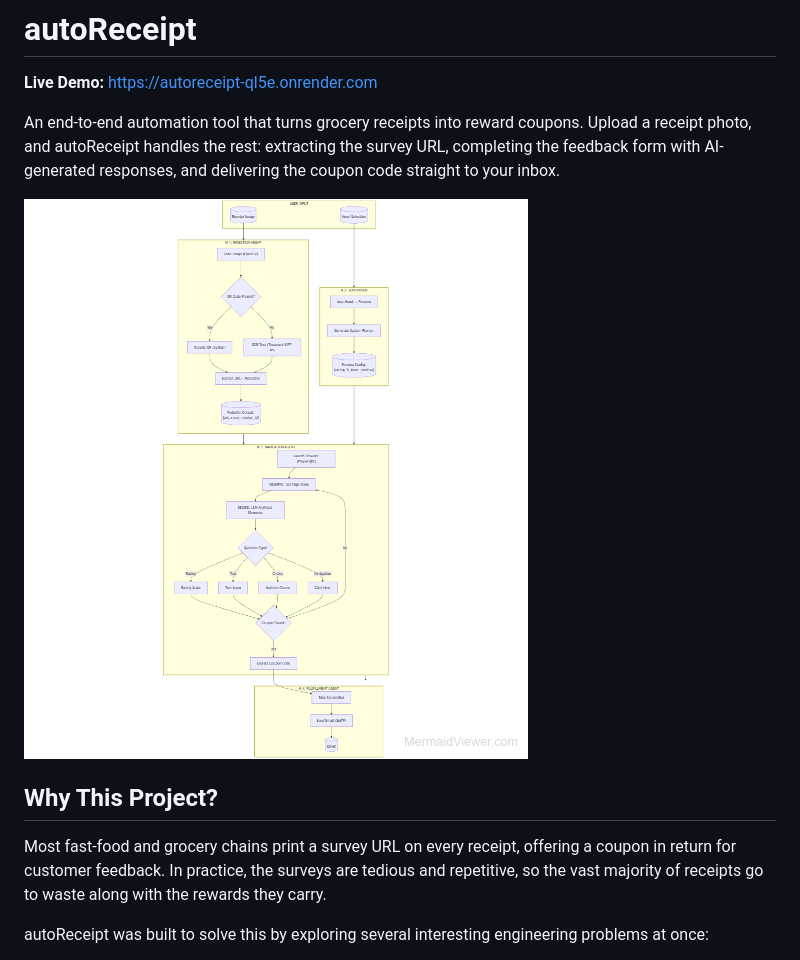
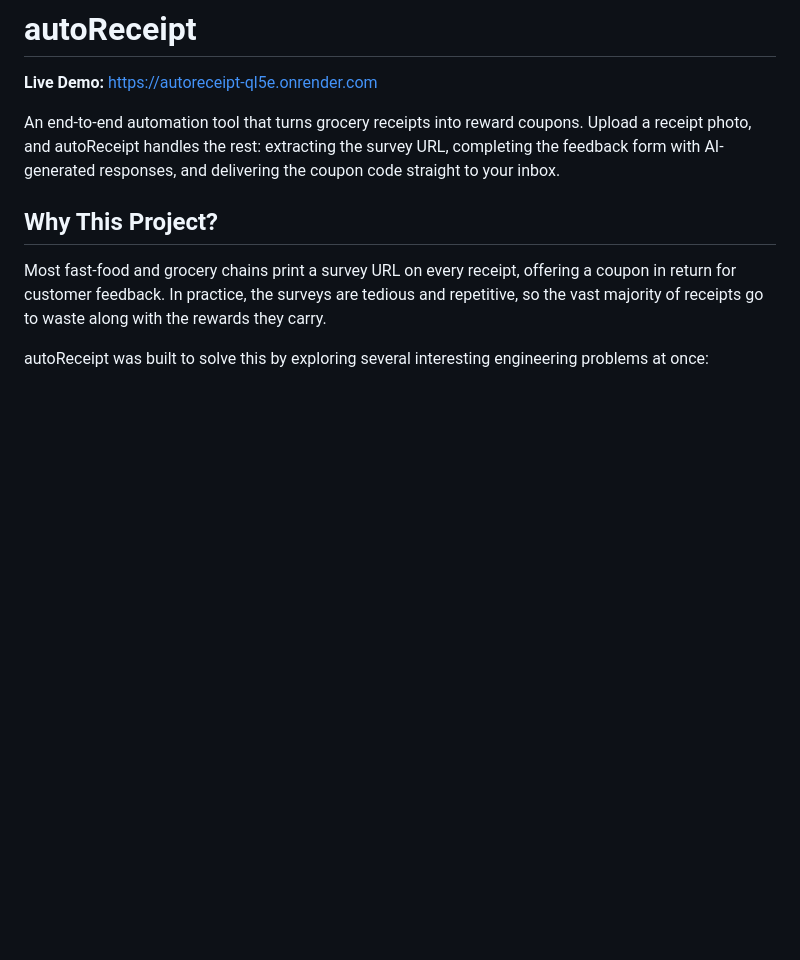
Before and after one commit to SuperGokou/autoReceipt, a Markdown page: README.md, the part around the change. GitHub-like rendering; blank space fills up the shorter version.

Commit message:
Remove architecture image reference from README
Remove a stray/broken image link (autorecipt.png) and an extra blank line from README.md to clean up the project documentation.

```diff
--- a/README.md
+++ b/README.md
@@ -4,8 +4,6 @@
 **Live Demo:** https://autoreceipt-ql5e.onrender.com
 
 An end-to-end automation tool that turns grocery receipts into reward coupons. Upload a receipt photo, and autoReceipt handles the rest: extracting the survey URL, completing the feedback form with AI-generated responses, and delivering the coupon code straight to your inbox.
-
-![Architecture](autorecipt.png)
 
 ## Why This Project?
 
```
